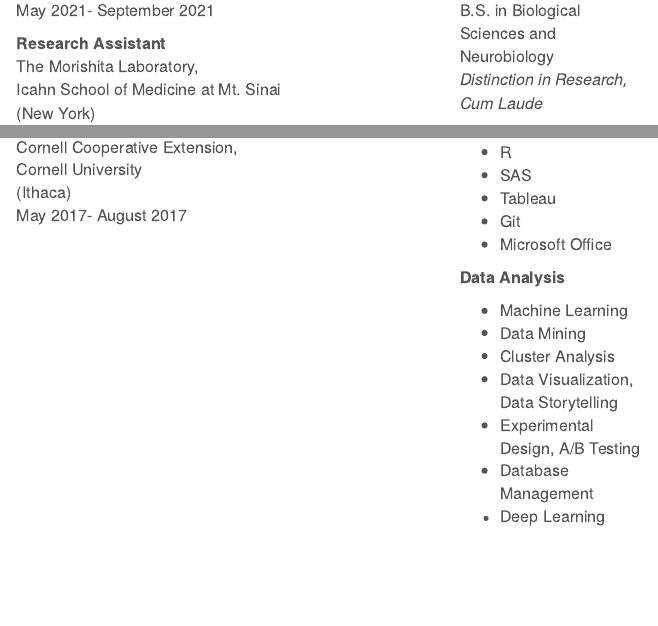
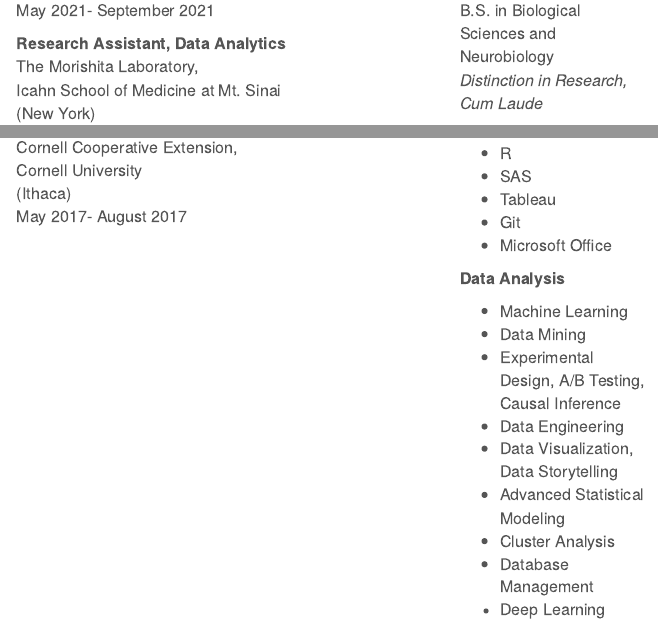
Before and after one commit to chonieny/chonieny.github.io, an R Markdown document (index.Rmd): the page in a window 1100 px wide, from 700 px down before the commit and from 720 px down after it, so that both start at the same text, and a second part further down, joined at a grey line. Rendered offline with R 4.5, knitr and Pandoc, with nearby package versions.

Commit message:
updated homepage

```diff
--- a/index.Rmd
+++ b/index.Rmd
@@ -69,7 +69,7 @@ SESSTIM, Biostatistics Team<br/>
 (Marseille, Remote)<br/>
 May 2021- September 2021<br/>
 
-**Research Assistant**<br/>
+**Research Assistant, Data Analytics**<br/>
 The Morishita Laboratory, <br/>Icahn School of Medicine at Mt. Sinai<br/>
 (New York)<br/>
 May 2019- June 2020
@@ -113,9 +113,11 @@ B.S. in Biological Sciences and Neurobiology<br/>
 
 * Machine Learning<br/>
 * Data Mining<br/>
+* Experimental Design, A/B Testing, Causal Inference<br/>
+* Data Engineering<br/>
+* Data Visualization, Data Storytelling<br/>
+* Advanced Statistical Modeling<br/>
 * Cluster Analysis<br/>
-* Data Visualization, Data Storytelling<br/>
-* Experimental Design, A/B Testing<br/>
 * Database Management<br/>
 * Deep Learning
 </font>
```
Also changed, not shown: index.html, index.Rmd (2 more changed lines).
